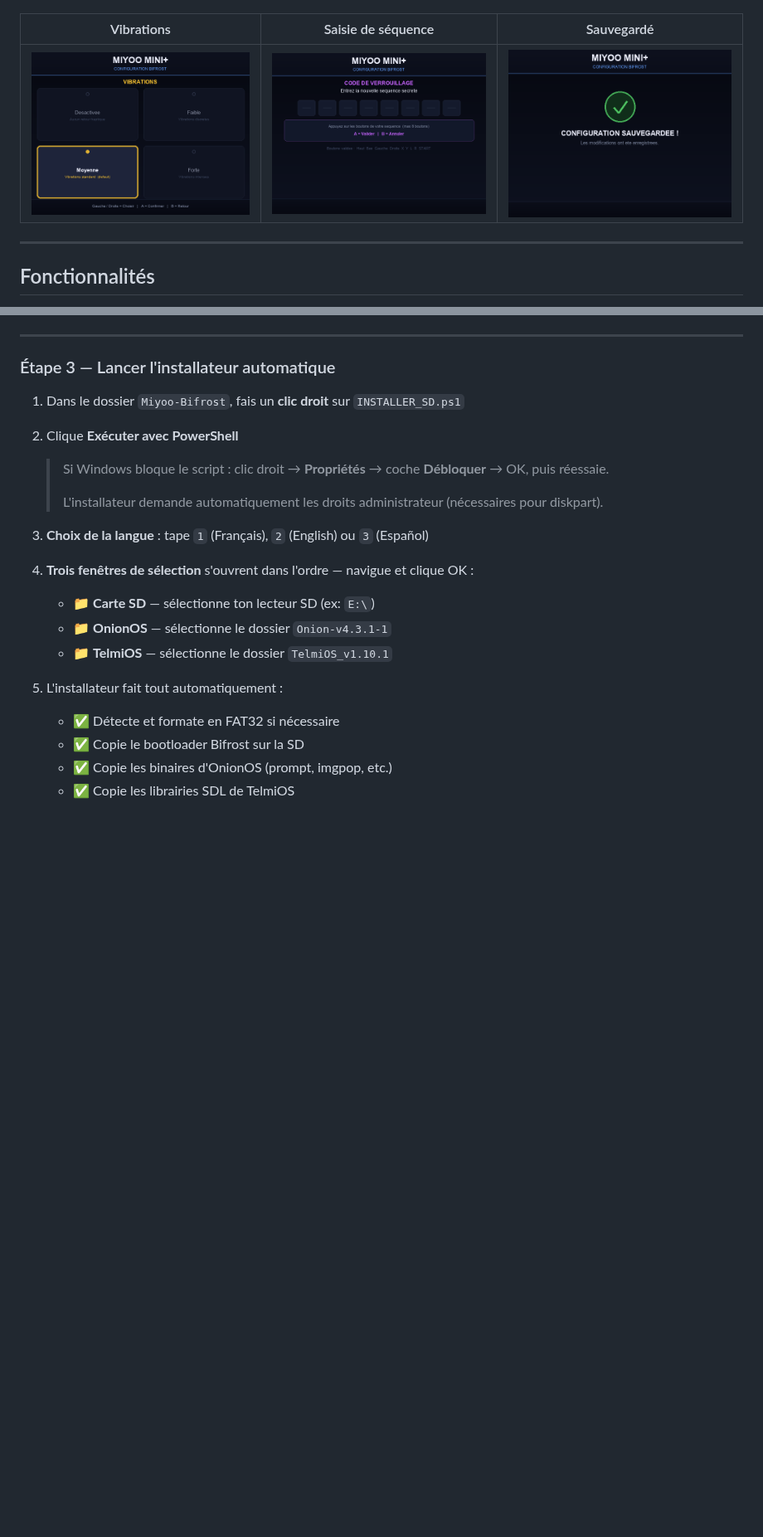
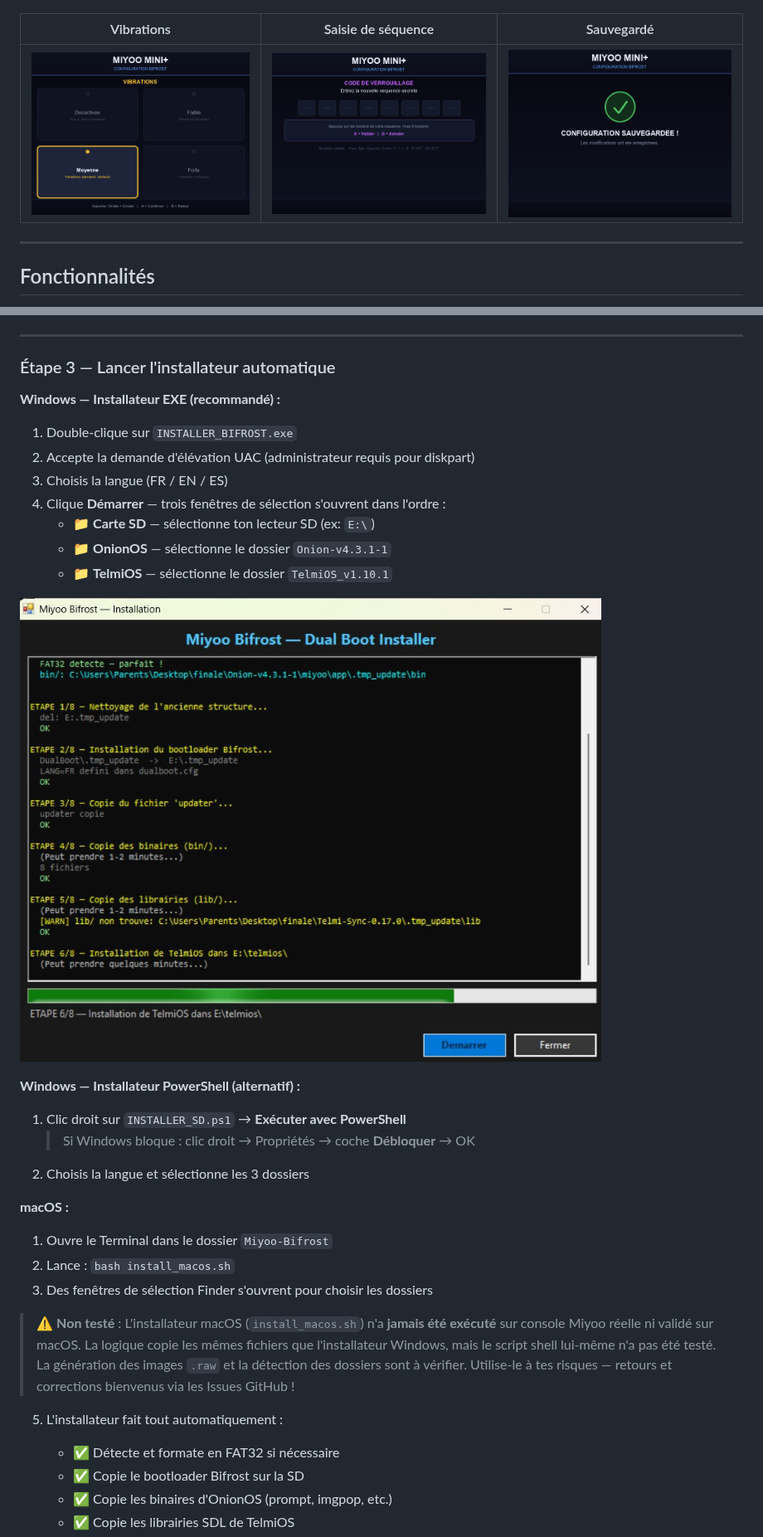
Before and after one commit to mkl159/Miyoo-Bifrost-, a Markdown page: README.md, 2 parts joined by grey strips. Shown at 83% size. GitHub-like rendering; pictures changed too: preview/bootmenu_config_pw_entry_FR.png, preview/device_bootmenu.jpg (added), preview/installer_windows.jpg (added); blank space fills up the shorter version.

```diff
--- a/README.md
+++ b/README.md
@@ -143,19 +149,31 @@ Windows refuse de formater en FAT32 les cartes > 32 Go via son interface graphiq
 
 ### Étape 3 — Lancer l'installateur automatique
 
-1. Dans le dossier `Miyoo-Bifrost`, fais un **clic droit** sur `INSTALLER_SD.ps1`
-2. Clique **Exécuter avec PowerShell**
+**Windows — Installateur EXE (recommandé) :**
 
-   > Si Windows bloque le script : clic droit → **Propriétés** → coche **Débloquer** → OK, puis réessaie.
-   >
-   > L'installateur demande automatiquement les droits administrateur (nécessaires pour diskpart).
-
-3. **Choix de la langue** : tape `1` (Français), `2` (English) ou `3` (Español)
-
-4. **Trois fenêtres de sélection** s'ouvrent dans l'ordre — navigue et clique OK :
+1. Double-clique sur `INSTALLER_BIFROST.exe`
+2. Accepte la demande d'élévation UAC (administrateur requis pour diskpart)
+3. Choisis la langue (FR / EN / ES)
+4. Clique **Démarrer** — trois fenêtres de sélection s'ouvrent dans l'ordre :
    - 📁 **Carte SD** — sélectionne ton lecteur SD (ex: `E:\`)
    - 📁 **OnionOS** — sélectionne le dossier `Onion-v4.3.1-1`
    - 📁 **TelmiOS** — sélectionne le dossier `TelmiOS_v1.10.1`
+
+![Installateur Windows](preview/installer_windows.jpg)
+
+**Windows — Installateur PowerShell (alternatif) :**
+
+1. Clic droit sur `INSTALLER_SD.ps1` → **Exécuter avec PowerShell**
+   > Si Windows bloque : clic droit → Propriétés → coche **Débloquer** → OK
+2. Choisis la langue et sélectionne les 3 dossiers
+
+**macOS :**
+
+1. Ouvre le Terminal dans le dossier `Miyoo-Bifrost`
+2. Lance : `bash install_macos.sh`
+3. Des fenêtres de sélection Finder s'ouvrent pour choisir les dossiers
+
+> ⚠️ **Non testé** : L'installateur macOS (`install_macos.sh`) n'a **jamais été exécuté** sur console Miyoo réelle ni validé sur macOS. La logique copie les mêmes fichiers que l'installateur Windows, mais le script shell lui-même n'a pas été testé. La génération des images `.raw` et la détection des dossiers sont à vérifier. Utilise-le à tes risques — retours et corrections bienvenus via les Issues GitHub !
 
 5. L'installateur fait tout automatiquement :
    - ✅ Détecte et formate en FAT32 si nécessaire
```
Also changed, not shown: other parts of README.md (+51 -23 lines), preview/bootmenu_config_cfg_entry_FR.png, 7 other files.
